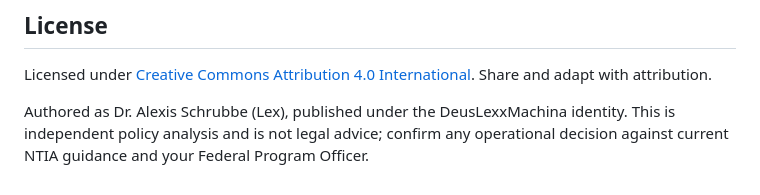
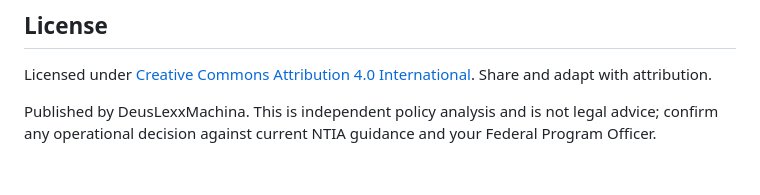
Before and after one commit to DeusLexxMachina/BEADPolicyGates, a Markdown page: README.md, the part around the change. Drawn GitHub-style.

```diff
--- a/README.md
+++ b/README.md
@@ -60,4 +60,4 @@ Then visit `http://localhost:8000`.
 
 Licensed under [Creative Commons Attribution 4.0 International](https://creativecommons.org/licenses/by/4.0/). Share and adapt with attribution.
 
-Authored as Dr. Alexis Schrubbe (Lex), published under the DeusLexxMachina identity. This is independent policy analysis and is not legal advice; confirm any operational decision against current NTIA guidance and your Federal Program Officer.
+Published by DeusLexxMachina. This is independent policy analysis and is not legal advice; confirm any operational decision against current NTIA guidance and your Federal Program Officer.
```
